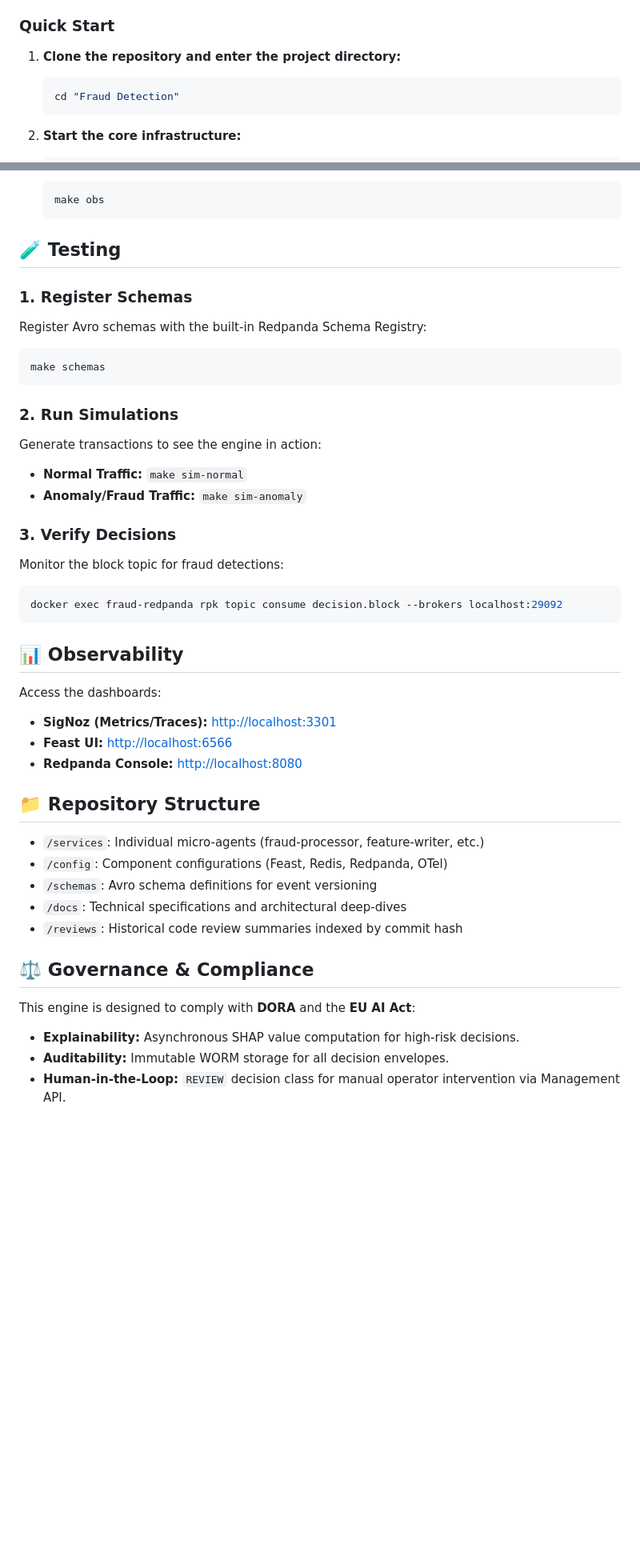
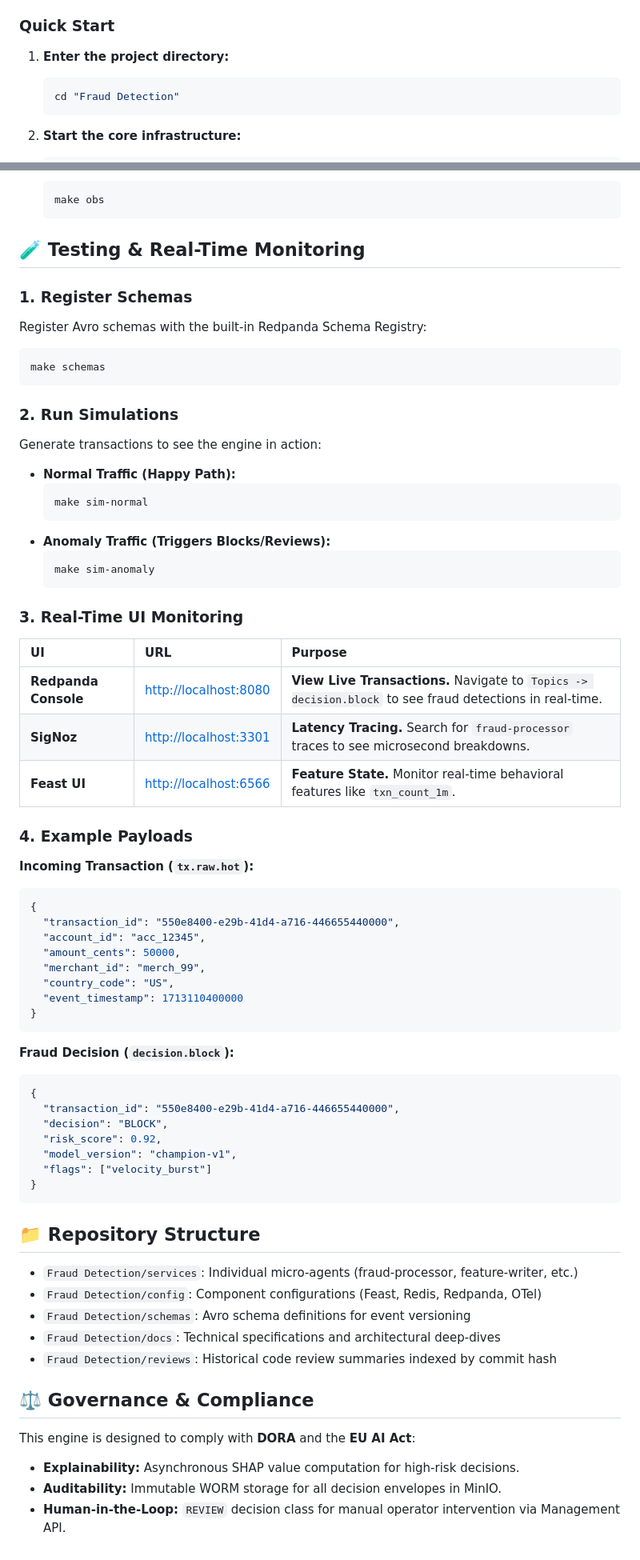
Before and after one commit to darshanmeel/fraud_detector, a Markdown page: README.md, 2 parts joined by grey strips. Shown at 80% size. GitHub-like rendering; blank space fills up the shorter version.

Commit message:
docs: move README to root and add real-time monitoring guide

````diff
--- a/Fraud Detection/README.md
+++ b/README.md
@@ -56,7 +56,7 @@ graph TD
 
 ### Quick Start
 
-1. **Clone the repository and enter the project directory:**
+1. **Enter the project directory:**
    ```bash
    cd "Fraud Detection"
    ```
@@ -77,7 +77,7 @@ graph TD
    make obs
    ```
 
-## 🧪 Testing
+## 🧪 Testing & Real-Time Monitoring
 
 ### 1. Register Schemas
 Register Avro schemas with the built-in Redpanda Schema Registry:
@@ -87,33 +87,59 @@ make schemas
 
 ### 2. Run Simulations
 Generate transactions to see the engine in action:
-- **Normal Traffic:** `make sim-normal`
-- **Anomaly/Fraud Traffic:** `make sim-anomaly`
+- **Normal Traffic (Happy Path):**
+  ```bash
+  make sim-normal
+  ```
+- **Anomaly Traffic (Triggers Blocks/Reviews):**
+  ```bash
+  make sim-anomaly
+  ```
 
-### 3. Verify Decisions
-Monitor the block topic for fraud detections:
-```bash
-docker exec fraud-redpanda rpk topic consume decision.block --brokers localhost:29092
+### 3. Real-Time UI Monitoring
+
+| UI | URL | Purpose |
+| :--- | :--- | :--- |
+| **Redpanda Console** | [http://localhost:8080](http://localhost:8080) | **View Live Transactions.** Navigate to `Topics -> decision.block` to see fraud detections in real-time. |
+| **SigNoz** | [http://localhost:3301](http://localhost:3301) | **Latency Tracing.** Search for `fraud-processor` traces to see microsecond breakdowns. |
+| **Feast UI** | [http://localhost:6566](http://localhost:6566) | **Feature State.** Monitor real-time behavioral features like `txn_count_1m`. |
+
+### 4. Example Payloads
+
+**Incoming Transaction (`tx.raw.hot`):**
+```json
+{
+  "transaction_id": "550e8400-e29b-41d4-a716-446655440000",
+  "account_id": "acc_12345",
+  "amount_cents": 50000,
+  "merchant_id": "merch_99",
+  "country_code": "US",
+  "event_timestamp": 1713110400000
+}
 ```
 
-## 📊 Observability
-
-Access the dashboards:
-- **SigNoz (Metrics/Traces):** [http://localhost:3301](http://localhost:3301)
-- **Feast UI:** [http://localhost:6566](http://localhost:6566)
-- **Redpanda Console:** [http://localhost:8080](http://localhost:8080)
+**Fraud Decision (`decision.block`):**
+```json
+{
+  "transaction_id": "550e8400-e29b-41d4-a716-446655440000",
+  "decision": "BLOCK",
+  "risk_score": 0.92,
+  "model_version": "champion-v1",
+  "flags": ["velocity_burst"]
+}
+```
 
 ## 📁 Repository Structure
 
-- `/services`: Individual micro-agents (fraud-processor, feature-writer, etc.)
-- `/config`: Component configurations (Feast, Redis, Redpanda, OTel)
-- `/schemas`: Avro schema definitions for event versioning
-- `/docs`: Technical specifications and architectural deep-dives
-- `/reviews`: Historical code review summaries indexed by commit hash
+- `Fraud Detection/services`: Individual micro-agents (fraud-processor, feature-writer, etc.)
+- `Fraud Detection/config`: Component configurations (Feast, Redis, Redpanda, OTel)
+- `Fraud Detection/schemas`: Avro schema definitions for event versioning
+- `Fraud Detection/docs`: Technical specifications and architectural deep-dives
+- `Fraud Detection/reviews`: Historical code review summaries indexed by commit hash
 
 ## ⚖️ Governance & Compliance
 
 This engine is designed to comply with **DORA** and the **EU AI Act**:
 - **Explainability:** Asynchronous SHAP value computation for high-risk decisions.
-- **Auditability:** Immutable WORM storage for all decision envelopes.
+- **Auditability:** Immutable WORM storage for all decision envelopes in MinIO.
 - **Human-in-the-Loop:** `REVIEW` decision class for manual operator intervention via Management API.
````
